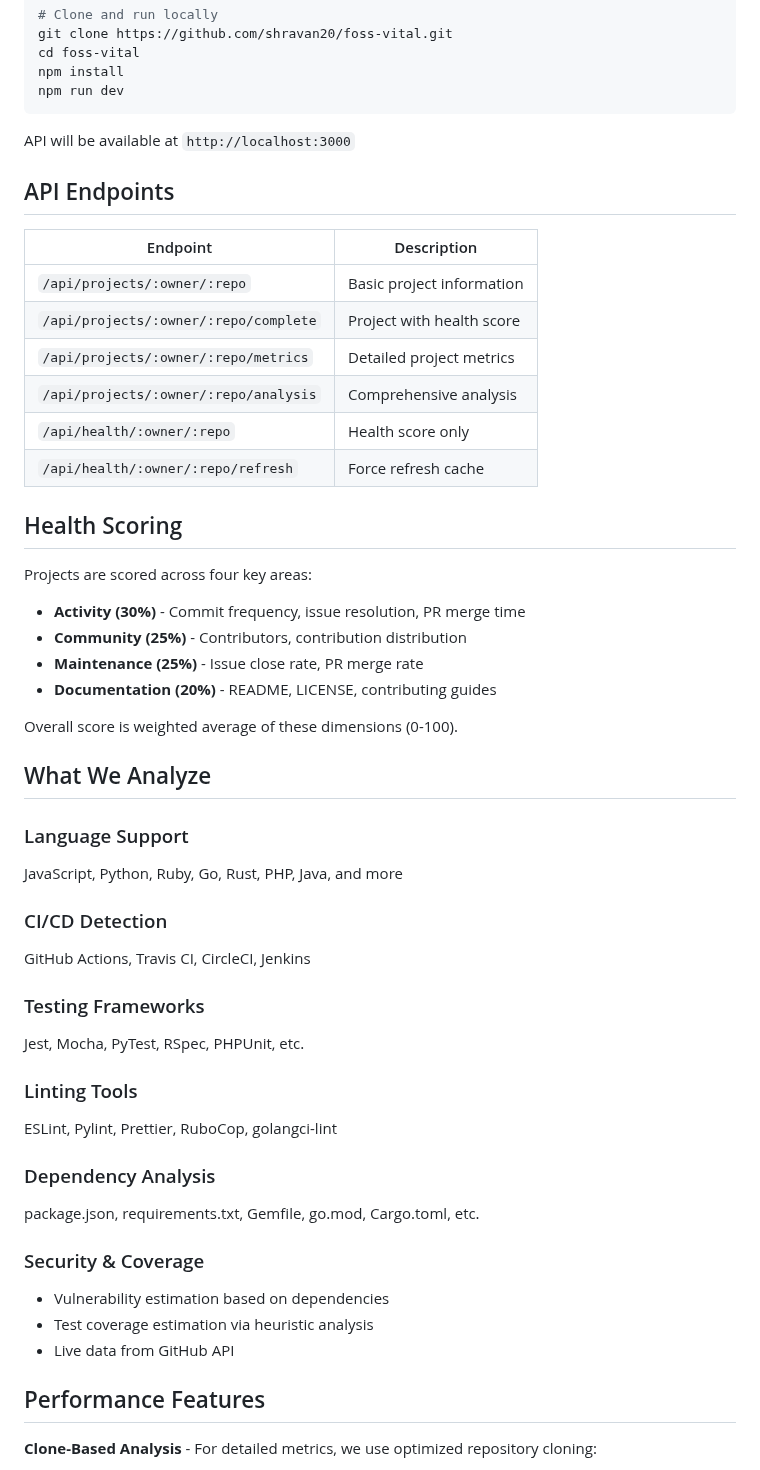
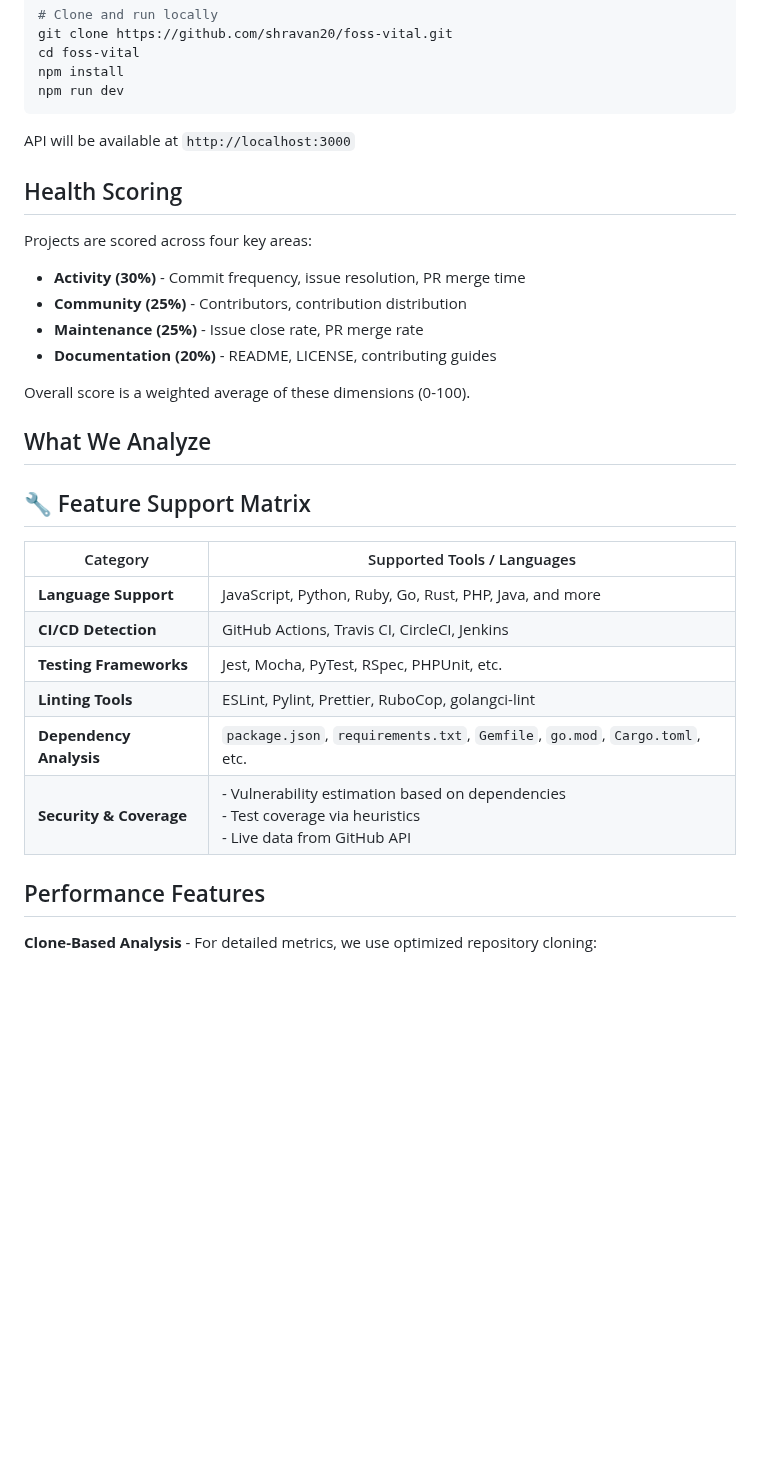
Before and after one commit to shravan20/foss-vital, a Markdown page: README.md, the part around the change. GitHub-like rendering; blank space fills up the shorter version.

Commit message:
feat: improve docs for feature matrix

```diff
--- a/README.md
+++ b/README.md
@@ -44,17 +44,6 @@ npm run dev
 
 API will be available at `http://localhost:3000`
 
-## API Endpoints
-
-| Endpoint | Description |
-|----------|-------------|
-| `/api/projects/:owner/:repo` | Basic project information |
-| `/api/projects/:owner/:repo/complete` | Project with health score |
-| `/api/projects/:owner/:repo/metrics` | Detailed project metrics |
-| `/api/projects/:owner/:repo/analysis` | Comprehensive analysis |
-| `/api/health/:owner/:repo` | Health score only |
-| `/api/health/:owner/:repo/refresh` | Force refresh cache |
-
 ## Health Scoring
 
 Projects are scored across four key areas:
@@ -64,35 +53,21 @@ Projects are scored across four key areas:
 - **Maintenance (25%)** - Issue close rate, PR merge rate
 - **Documentation (20%)** - README, LICENSE, contributing guides
 
-Overall score is weighted average of these dimensions (0-100).
+Overall score is a weighted average of these dimensions (0-100).
 
 ## What We Analyze
 
-### Language Support
+## 🔧 Feature Support Matrix
 
-JavaScript, Python, Ruby, Go, Rust, PHP, Java, and more
+| Category             | Supported Tools / Languages                                                                 |
+|----------------------|----------------------------------------------------------------------------------------------|
+| **Language Support** | JavaScript, Python, Ruby, Go, Rust, PHP, Java, and more                                     |
+| **CI/CD Detection**  | GitHub Actions, Travis CI, CircleCI, Jenkins                                                 |
+| **Testing Frameworks** | Jest, Mocha, PyTest, RSpec, PHPUnit, etc.                                                 |
+| **Linting Tools**    | ESLint, Pylint, Prettier, RuboCop, golangci-lint                                             |
+| **Dependency Analysis** | `package.json`, `requirements.txt`, `Gemfile`, `go.mod`, `Cargo.toml`, etc.            |
+| **Security & Coverage** | - Vulnerability estimation based on dependencies  <br> - Test coverage via heuristics <br> - Live data from GitHub API |
 
-### CI/CD Detection
-
-GitHub Actions, Travis CI, CircleCI, Jenkins
-
-### Testing Frameworks
-
-Jest, Mocha, PyTest, RSpec, PHPUnit, etc.
-
-### Linting Tools
-
-ESLint, Pylint, Prettier, RuboCop, golangci-lint
-
-### Dependency Analysis
-
-package.json, requirements.txt, Gemfile, go.mod, Cargo.toml, etc.
-
-### Security & Coverage
-
-- Vulnerability estimation based on dependencies
-- Test coverage estimation via heuristic analysis
-- Live data from GitHub API
 
 ## Performance Features
 
```
